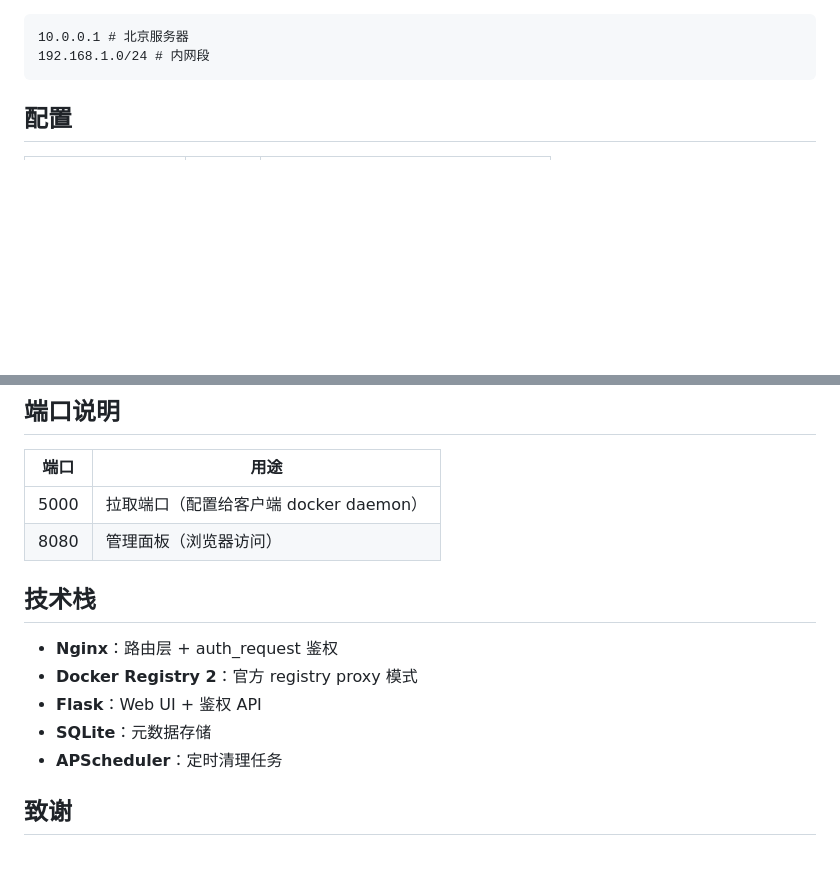
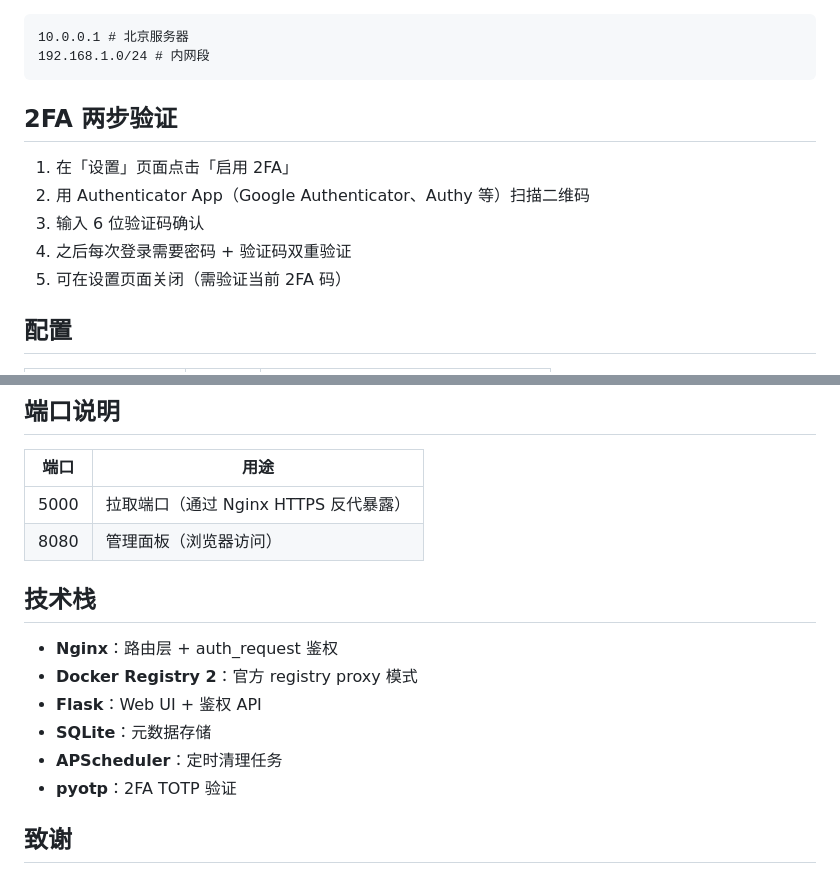
Before and after one commit to yyzq-cf/mirror-relay, a Markdown page: README.md, 2 parts joined by grey strips. Rendered like a GitHub page; blank space fills up the shorter version.

````diff
--- a/README.md
+++ b/README.md
@@ -106,6 +167,14 @@ docker pull <中继地址>:5000/gcr/namespace/repo:tag
 10.0.0.1 # 北京服务器
 192.168.1.0/24 # 内网段
 ```
+
+## 2FA 两步验证
+
+1. 在「设置」页面点击「启用 2FA」
+2. 用 Authenticator App（Google Authenticator、Authy 等）扫描二维码
+3. 输入 6 位验证码确认
+4. 之后每次登录需要密码 + 验证码双重验证
+5. 可在设置页面关闭（需验证当前 2FA 码）
 
 ## 配置
 
@@ -143,7 +212,7 @@ volumes:
 
 | 端口 | 用途 |
 |---|---|
-| 5000 | 拉取端口（配置给客户端 docker daemon） |
+| 5000 | 拉取端口（通过 Nginx HTTPS 反代暴露） |
 | 8080 | 管理面板（浏览器访问） |
 
 ## 技术栈
@@ -153,6 +222,7 @@ volumes:
 - **Flask**：Web UI + 鉴权 API
 - **SQLite**：元数据存储
 - **APScheduler**：定时清理任务
+- **pyotp**：2FA TOTP 验证
 
 ## 致谢
 
````
Also changed, not shown: other parts of README.md (+72 -11 lines).
